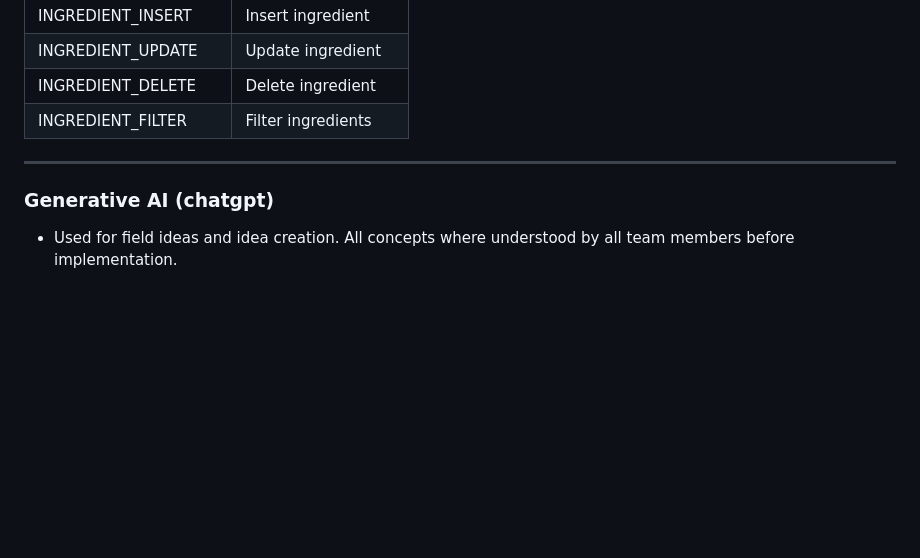
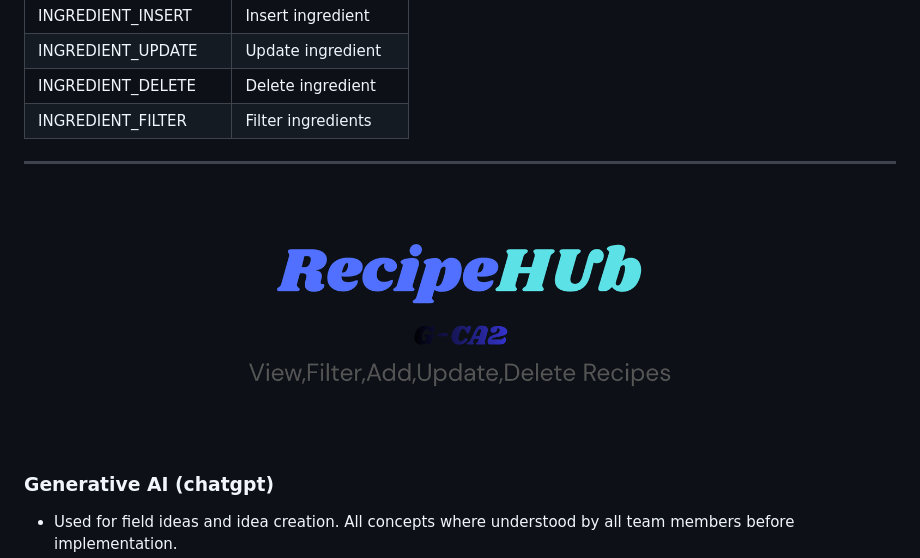
Before and after one commit to conormurphyy/2025-26-L8-OOP-GCA2-13, a Markdown page: README.md, the part around the change. Rendered like a GitHub page; blank space fills up the shorter version.

```diff
--- a/README.md
+++ b/README.md
@@ -253,6 +253,8 @@ All nutrional values are based on 100g servings
 | INGREDIENT_DELETE | Delete ingredient |
 | INGREDIENT_FILTER | Filter ingredients |
 ---
+<img src="RecipeHub.png">
+
 ### Generative AI (chatgpt)
 - Used for field ideas and idea creation.
   All concepts where understood by all team members before implementation.
```
